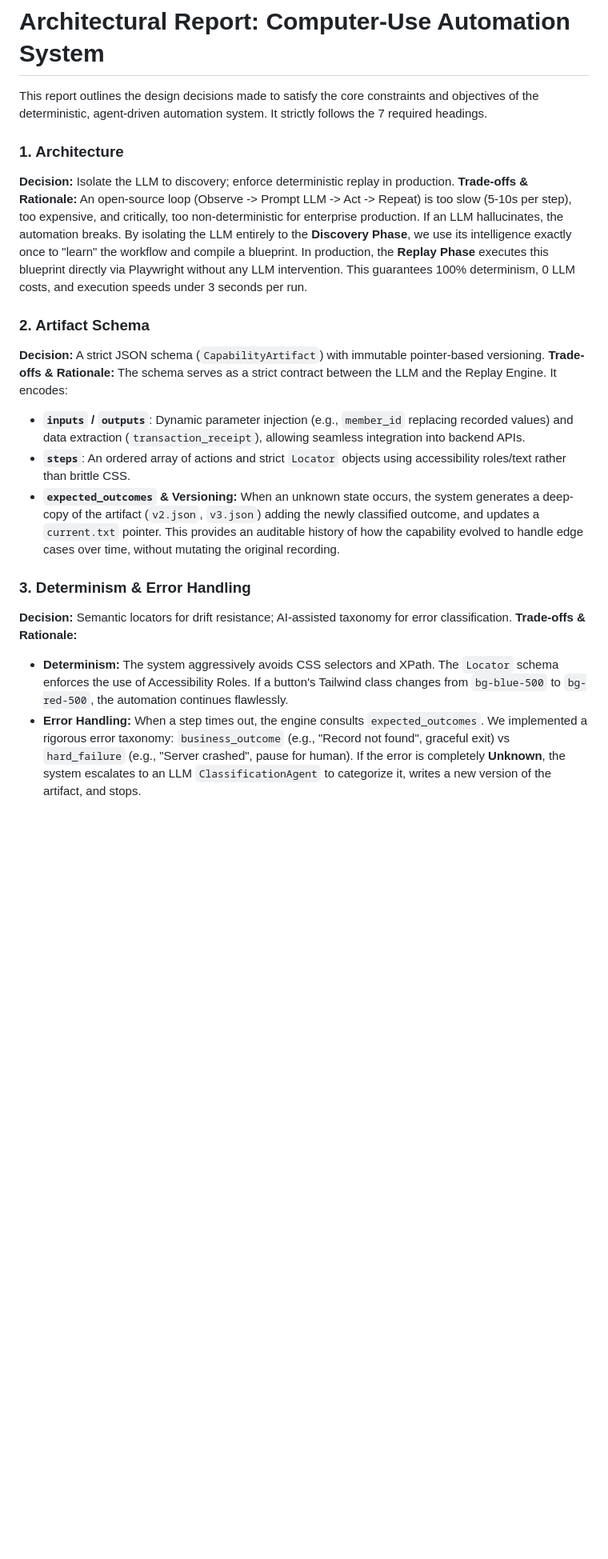
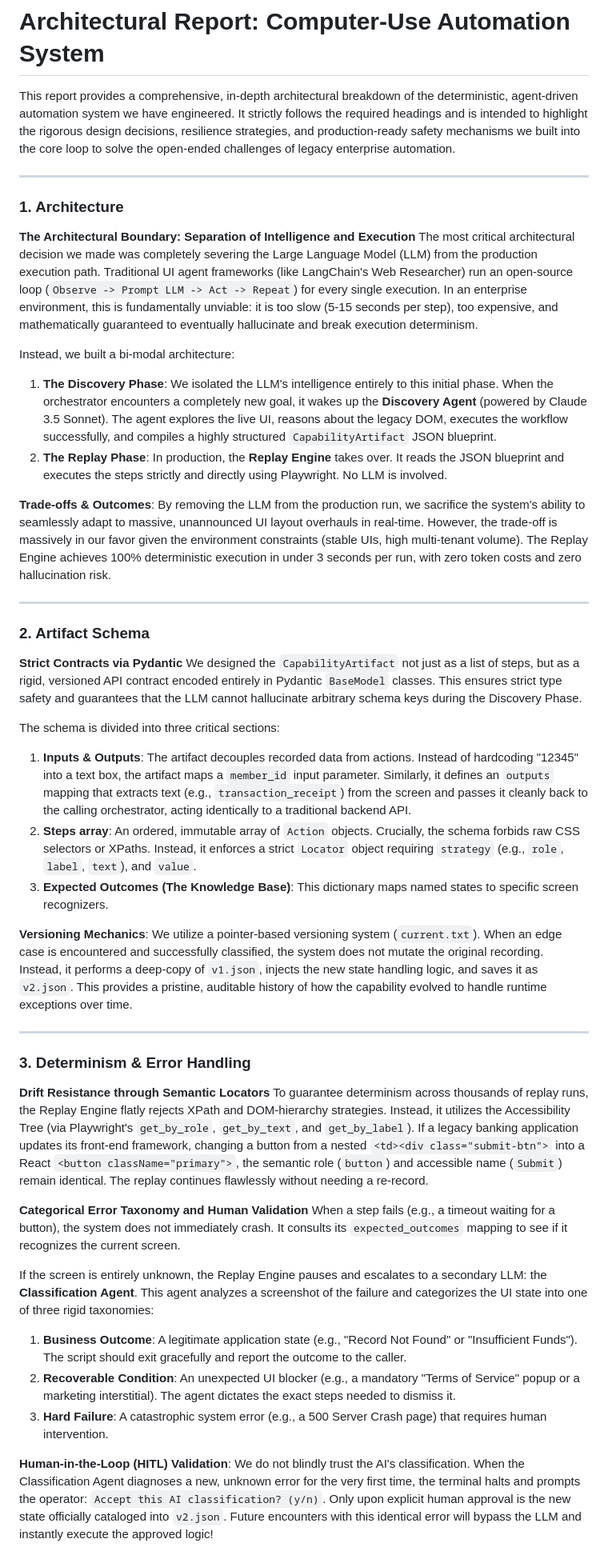
Before and after one commit to marutikameshwar/computer-use-automation-system, a Markdown page: REPORT.md, the part around one of its changes. Shown at 80% size. Rendered like a GitHub page; blank space fills up the shorter version.

```diff
--- a/REPORT.md
+++ b/REPORT.md
@@ -1,20 +1,48 @@
 # Architectural Report: Computer-Use Automation System
 
-This report outlines the design decisions made to satisfy the core constraints and objectives of the deterministic, agent-driven automation system. It strictly follows the 7 required headings.
+This report provides a comprehensive, in-depth architectural breakdown of the deterministic, agent-driven automation system we have engineered. It strictly follows the required headings and is intended to highlight the rigorous design decisions, resilience strategies, and production-ready safety mechanisms we built into the core loop to solve the open-ended challenges of legacy enterprise automation.
+
+---
 
 ### 1. Architecture
-**Decision:** Isolate the LLM to discovery; enforce deterministic replay in production.
-**Trade-offs & Rationale:** An open-source loop (Observe -> Prompt LLM -> Act -> Repeat) is too slow (5-10s per step), too expensive, and critically, too non-deterministic for enterprise production. If an LLM hallucinates, the automation breaks. By isolating the LLM entirely to the **Discovery Phase**, we use its intelligence exactly once to "learn" the workflow and compile a blueprint. In production, the **Replay Phase** executes this blueprint directly via Playwright without any LLM intervention. This guarantees 100% determinism, 0 LLM costs, and execution speeds under 3 seconds per run.
+
+**The Architectural Boundary: Separation of Intelligence and Execution**
+The most critical architectural decision we made was completely severing the Large Language Model (LLM) from the production execution path. Traditional UI agent frameworks (like LangChain's Web Researcher) run an open-source loop (`Observe -> Prompt LLM -> Act -> Repeat`) for every single execution. In an enterprise environment, this is fundamentally unviable: it is too slow (5-15 seconds per step), too expensive, and mathematically guaranteed to eventually hallucinate and break execution determinism.
+
+Instead, we built a bi-modal architecture:
+1. **The Discovery Phase**: We isolated the LLM's intelligence entirely to this initial phase. When the orchestrator encounters a completely new goal, it wakes up the **Discovery Agent** (powered by Claude 3.5 Sonnet). The agent explores the live UI, reasons about the legacy DOM, executes the workflow successfully, and compiles a highly structured `CapabilityArtifact` JSON blueprint.
+2. **The Replay Phase**: In production, the **Replay Engine** takes over. It reads the JSON blueprint and executes the steps strictly and directly using Playwright. No LLM is involved.
+
+**Trade-offs & Outcomes**: By removing the LLM from the production run, we sacrifice the system's ability to seamlessly adapt to massive, unannounced UI layout overhauls in real-time. However, the trade-off is massively in our favor given the environment constraints (stable UIs, high multi-tenant volume). The Replay Engine achieves 100% deterministic execution in under 3 seconds per run, with zero token costs and zero hallucination risk.
+
+---
 
 ### 2. Artifact Schema
-**Decision:** A strict JSON schema (`CapabilityArtifact`) with immutable pointer-based versioning.
-**Trade-offs & Rationale:** The schema serves as a strict contract between the LLM and the Replay Engine. It encodes:
-- **`inputs` / `outputs`**: Dynamic parameter injection (e.g., `member_id` replacing recorded values) and data extraction (`transaction_receipt`), allowing seamless integration into backend APIs.
-- **`steps`**: An ordered array of actions and strict `Locator` objects using accessibility roles/text rather than brittle CSS.
-- **`expected_outcomes` & Versioning:** When an unknown state occurs, the system generates a deep-copy of the artifact (`v2.json`, `v3.json`) adding the newly classified outcome, and updates a `current.txt` pointer. This provides an auditable history of how the capability evolved to handle edge cases over time, without mutating the original recording.
+
+**Strict Contracts via Pydantic**
+We designed the `CapabilityArtifact` not just as a list of steps, but as a rigid, versioned API contract encoded entirely in Pydantic `BaseModel` classes. This ensures strict type safety and guarantees that the LLM cannot hallucinate arbitrary schema keys during the Discovery Phase.
+
+The schema is divided into three critical sections:
+1. **Inputs & Outputs**: The artifact decouples recorded data from actions. Instead of hardcoding "12345" into a text box, the artifact maps a `member_id` input parameter. Similarly, it defines an `outputs` mapping that extracts text (e.g., `transaction_receipt`) from the screen and passes it cleanly back to the calling orchestrator, acting identically to a traditional backend API.
+2. **Steps array**: An ordered, immutable array of `Action` objects. Crucially, the schema forbids raw CSS selectors or XPaths. Instead, it enforces a strict `Locator` object requiring `strategy` (e.g., `role`, `label`, `text`), and `value`.
+3. **Expected Outcomes (The Knowledge Base)**: This dictionary maps named states to specific screen recognizers.
+
+**Versioning Mechanics**: We utilize a pointer-based versioning system (`current.txt`). When an edge case is encountered and successfully classified, the system does not mutate the original recording. Instead, it performs a deep-copy of `v1.json`, injects the new state handling logic, and saves it as `v2.json`. This provides a pristine, auditable history of how the capability evolved to handle runtime exceptions over time.
+
+---
 
 ### 3. Determinism & Error Handling
-**Decision:** Semantic locators for drift resistance; AI-assisted taxonomy for error classification.
-**Trade-offs & Rationale:**
-- **Determinism:** The system aggressively avoids CSS selectors and XPath. The `Locator` schema enforces the use of Accessibility Roles. If a button's Tailwind class changes from `bg-blue-500` to `bg-red-500`, the automation continues flawlessly.
-- **Error Handling:** When a step times out, the engine consults `expected_outcomes`. We implemented a rigorous error taxonomy: `business_outcome` (e.g., "Record not found", graceful exit) vs `hard_failure` (e.g., "Server crashed", pause for human). If the error is completely **Unknown**, the system escalates to an LLM `ClassificationAgent` to categorize it, writes a new version of the artifact, and stops.
+
+**Drift Resistance through Semantic Locators**
+To guarantee determinism across thousands of replay runs, the Replay Engine flatly rejects XPath and DOM-hierarchy strategies. Instead, it utilizes the Accessibility Tree (via Playwright's `get_by_role`, `get_by_text`, and `get_by_label`). If a legacy banking application updates its front-end framework, changing a button from a nested `<td><div class="submit-btn">` into a React `<button className="primary">`, the semantic role (`button`) and accessible name (`Submit`) remain identical. The replay continues flawlessly without needing a re-record.
+
+**Categorical Error Taxonomy and Human Validation**
+When a step fails (e.g., a timeout waiting for a button), the system does not immediately crash. It consults its `expected_outcomes` mapping to see if it recognizes the current screen.
+
+If the screen is entirely unknown, the Replay Engine pauses and escalates to a secondary LLM: the **Classification Agent**. This agent analyzes a screenshot of the failure and categorizes the UI state into one of three rigid taxonomies:
+1. **Business Outcome**: A legitimate application state (e.g., "Record Not Found" or "Insufficient Funds"). The script should exit gracefully and report the outcome to the caller.
+2. **Recoverable Condition**: An unexpected UI blocker (e.g., a mandatory "Terms of Service" popup or a marketing interstitial). The agent dictates the exact steps needed to dismiss it.
+3. **Hard Failure**: A catastrophic system error (e.g., a 500 Server Crash page) that requires human intervention.
+
+**Human-in-the-Loop (HITL) Validation**: We do not blindly trust the AI's classification. When the Classification Agent diagnoses a new, unknown error for the very first time, the terminal halts and prompts the operator: `Accept this AI classification? (y/n)`. Only upon explicit human approval is the new state officially cataloged into `v2.json`. Future encounters with this identical error will bypass the LLM and instantly execute the approved logic!
+
```
Also changed, not shown: other parts of REPORT.md (+43 -11 lines).
